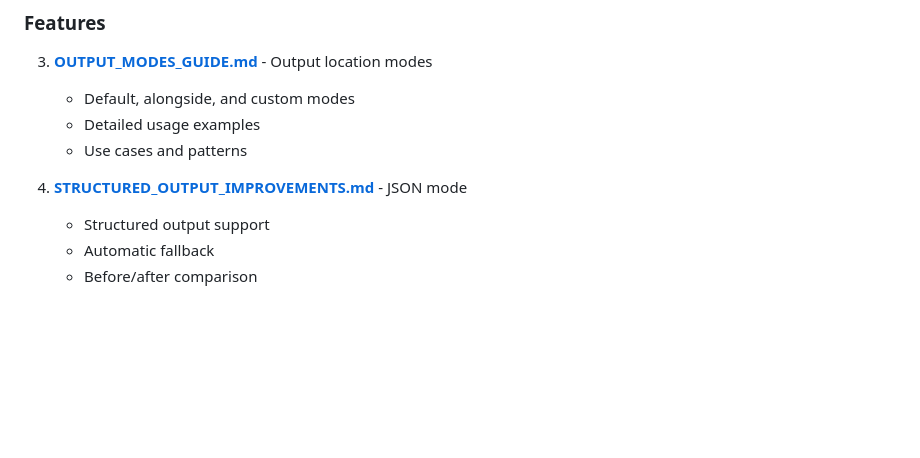
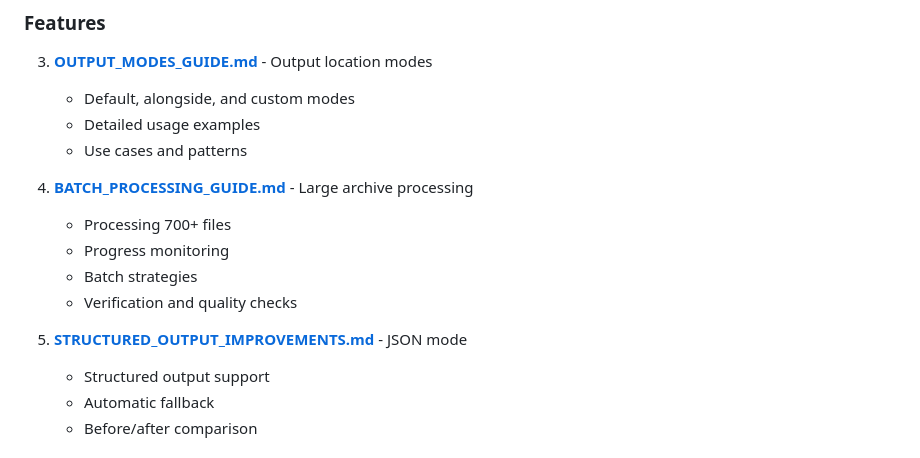
Before and after one commit to 0al-spec/Metrics, a Markdown page: docs/extractor/README.md, the part around the change. Drawn GitHub-style; blank space fills up the shorter version.

Commit message:
Batch extraction docs

```diff
--- a/docs/extractor/README.md
+++ b/docs/extractor/README.md
@@ -23,7 +23,13 @@ Complete documentation for the LLM-driven SIB metrics extraction tool.
    - Detailed usage examples
    - Use cases and patterns
 
-4. **[STRUCTURED_OUTPUT_IMPROVEMENTS.md](STRUCTURED_OUTPUT_IMPROVEMENTS.md)** - JSON mode
+4. **[BATCH_PROCESSING_GUIDE.md](BATCH_PROCESSING_GUIDE.md)** - Large archive processing
+   - Processing 700+ files
+   - Progress monitoring
+   - Batch strategies
+   - Verification and quality checks
+
+5. **[STRUCTURED_OUTPUT_IMPROVEMENTS.md](STRUCTURED_OUTPUT_IMPROVEMENTS.md)** - JSON mode
    - Structured output support
    - Automatic fallback
    - Before/after comparison
```
Also changed, not shown: docs/extractor/BATCH_PROCESSING_GUIDE.md (added, +508 -0 lines).
